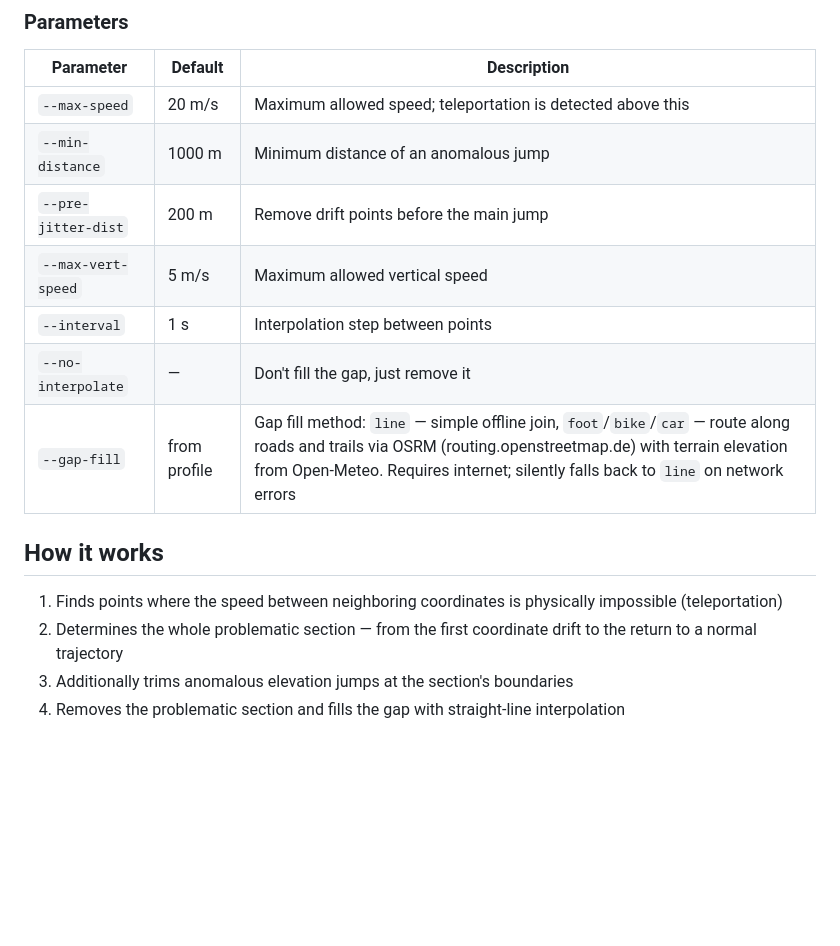
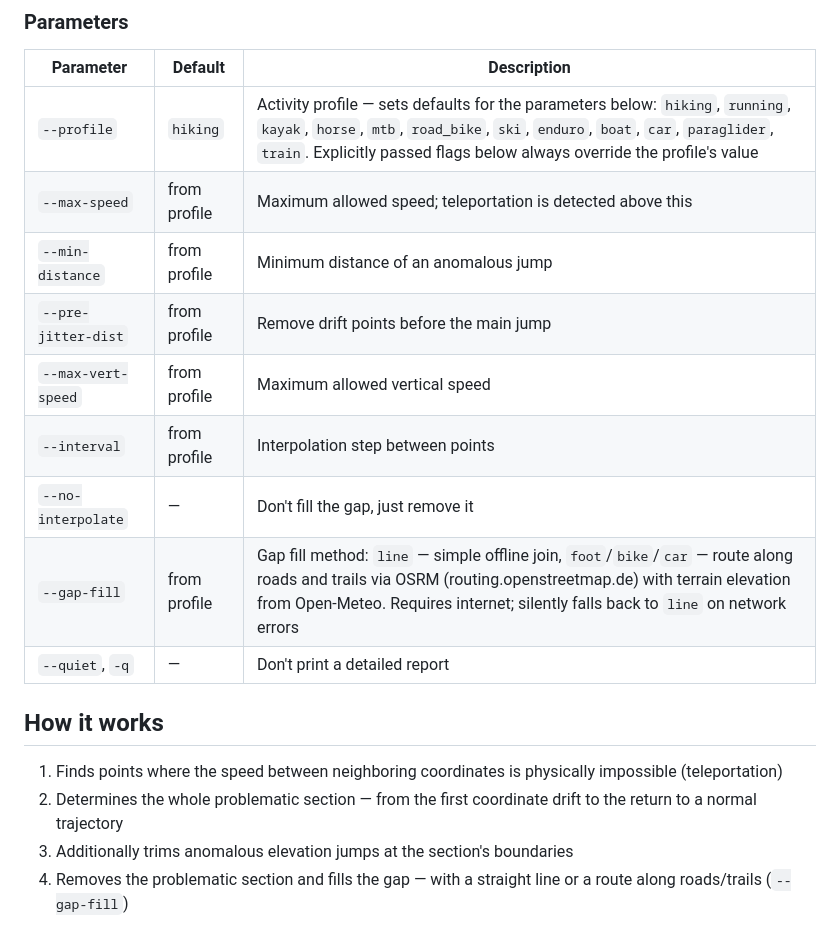
Before and after one commit to agran/gpx-repair, a Markdown page: README.en.md, the part around the change. GitHub-like rendering; blank space fills up the shorter version.

```diff
--- a/README.en.md
+++ b/README.en.md
@@ -21,17 +21,19 @@ python fix_gpx_jammer.py input.gpx output.gpx
 
 | Parameter           | Default      | Description                                                                                                                                                                                                                                      |
 | ------------------- | ------------ | ------------------------------------------------------------------------------------------------------------------------------------------------------------------------------------------------------------------------------------------------ |
-| `--max-speed`       | 20 m/s       | Maximum allowed speed; teleportation is detected above this                                                                                                                                                                                      |
-| `--min-distance`    | 1000 m       | Minimum distance of an anomalous jump                                                                                                                                                                                                            |
-| `--pre-jitter-dist` | 200 m        | Remove drift points before the main jump                                                                                                                                                                                                         |
-| `--max-vert-speed`  | 5 m/s        | Maximum allowed vertical speed                                                                                                                                                                                                                   |
-| `--interval`        | 1 s          | Interpolation step between points                                                                                                                                                                                                                |
+| `--profile`         | `hiking`     | Activity profile — sets defaults for the parameters below: `hiking`, `running`, `kayak`, `horse`, `mtb`, `road_bike`, `ski`, `enduro`, `boat`, `car`, `paraglider`, `train`. Explicitly passed flags below always override the profile's value   |
+| `--max-speed`       | from profile | Maximum allowed speed; teleportation is detected above this                                                                                                                                                                                      |
+| `--min-distance`    | from profile | Minimum distance of an anomalous jump                                                                                                                                                                                                            |
+| `--pre-jitter-dist` | from profile | Remove drift points before the main jump                                                                                                                                                                                                         |
+| `--max-vert-speed`  | from profile | Maximum allowed vertical speed                                                                                                                                                                                                                   |
+| `--interval`        | from profile | Interpolation step between points                                                                                                                                                                                                                |
 | `--no-interpolate`  | —            | Don't fill the gap, just remove it                                                                                                                                                                                                               |
 | `--gap-fill`        | from profile | Gap fill method: `line` — simple offline join, `foot`/`bike`/`car` — route along roads and trails via OSRM (routing.openstreetmap.de) with terrain elevation from Open-Meteo. Requires internet; silently falls back to `line` on network errors |
+| `--quiet`, `-q`     | —            | Don't print a detailed report                                                                                                                                                                                                                    |
 
 ## How it works
 
 1. Finds points where the speed between neighboring coordinates is physically impossible (teleportation)
 2. Determines the whole problematic section — from the first coordinate drift to the return to a normal trajectory
 3. Additionally trims anomalous elevation jumps at the section's boundaries
-4. Removes the problematic section and fills the gap with straight-line interpolation
+4. Removes the problematic section and fills the gap — with a straight line or a route along roads/trails (`--gap-fill`)
```
Also changed, not shown: README.md (+8 -6 lines).
